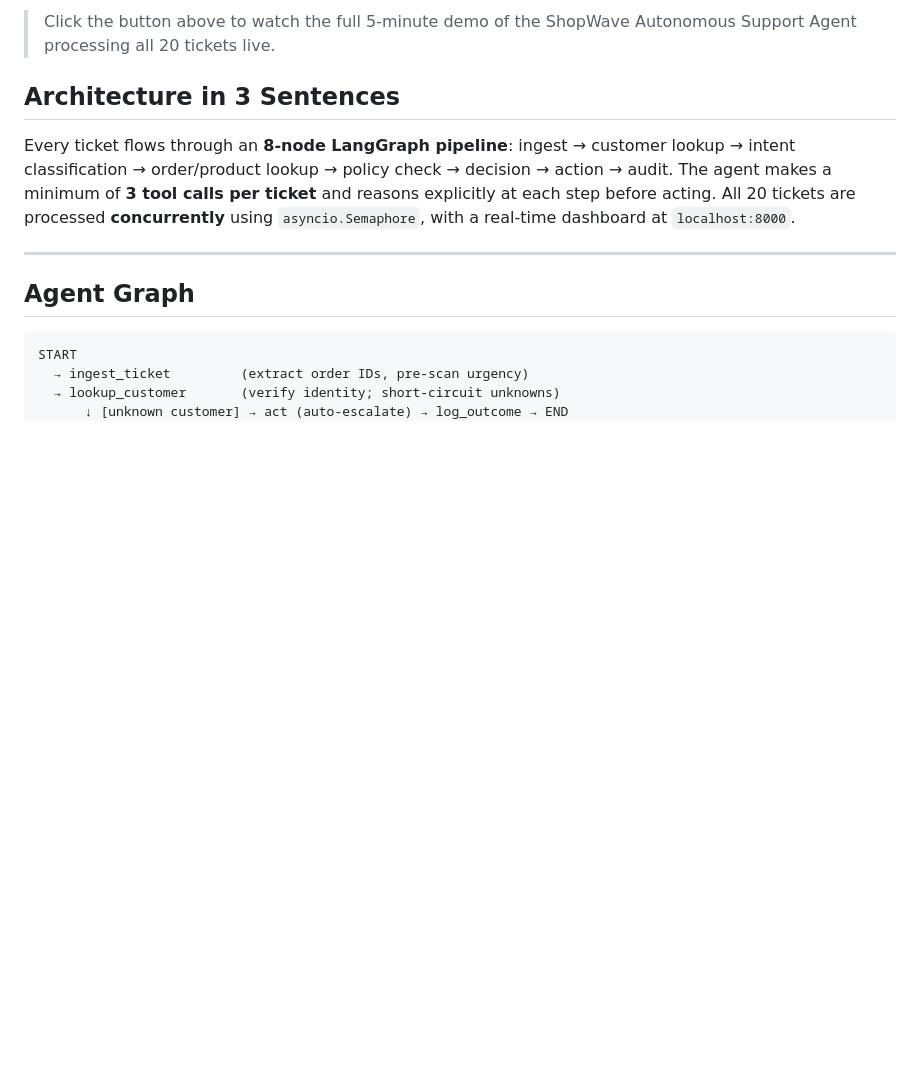
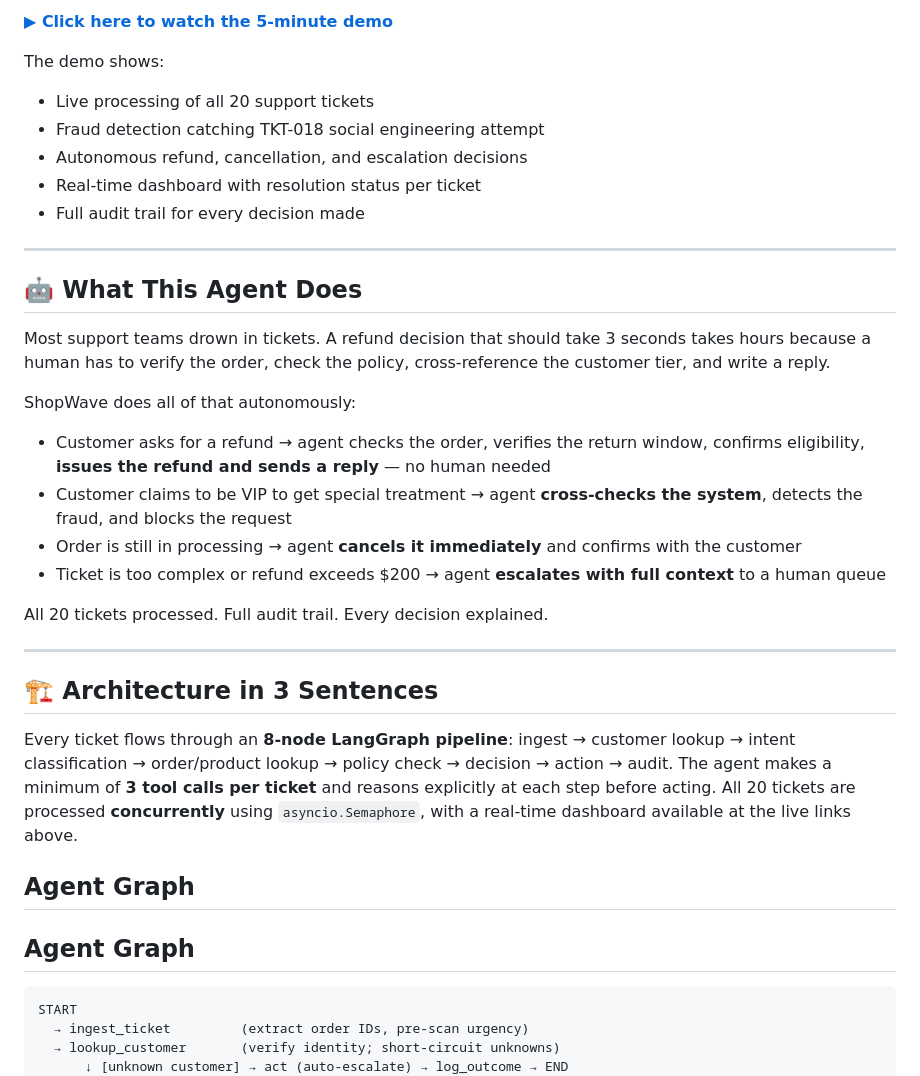
Before and after one commit to RAGHUPALNATI/K_sloves_hackthon, a Markdown page: README.md, the part around one of its changes. GitHub-like rendering; blank space fills up the shorter version.

```diff
--- a/README.md
+++ b/README.md
@@ -22,11 +60,35 @@ A production-grade autonomous agent that resolves e-commerce support tickets end
 
-> Click the button above to watch the full 5-minute demo of the ShopWave Autonomous Support Agent processing all 20 tickets live.
+**[▶ Click here to watch the 5-minute demo](https://drive.google.com/file/d/1tNeCfdayiNIlBv0LkVufpOaTq3kRCag8/view?usp=sharing)**
 
-## Architecture in 3 Sentences
-
-Every ticket flows through an **8-node LangGraph pipeline**: ingest → customer lookup → intent classification → order/product lookup → policy check → decision → action → audit. The agent makes a minimum of **3 tool calls per ticket** and reasons explicitly at each step before acting. All 20 tickets are processed **concurrently** using `asyncio.Semaphore`, with a real-time dashboard at `localhost:8000`.
+The demo shows:
+- Live processing of all 20 support tickets
+- Fraud detection catching TKT-018 social engineering attempt
+- Autonomous refund, cancellation, and escalation decisions
+- Real-time dashboard with resolution status per ticket
+- Full audit trail for every decision made
 
 ---
+
+## 🤖 What This Agent Does
+
+Most support teams drown in tickets. A refund decision that should take 3 seconds takes hours because a human has to verify the order, check the policy, cross-reference the customer tier, and write a reply.
+
+ShopWave does all of that autonomously:
+
+- Customer asks for a refund → agent checks the order, verifies the return window, confirms eligibility, **issues the refund and sends a reply** — no human needed
+- Customer claims to be VIP to get special treatment → agent **cross-checks the system**, detects the fraud, and blocks the request
+- Order is still in processing → agent **cancels it immediately** and confirms with the customer
+- Ticket is too complex or refund exceeds $200 → agent **escalates with full context** to a human queue
+
+All 20 tickets processed. Full audit trail. Every decision explained.
+
+---
+
+## 🏗️ Architecture in 3 Sentences
+
+Every ticket flows through an **8-node LangGraph pipeline**: ingest → customer lookup → intent classification → order/product lookup → policy check → decision → action → audit. The agent makes a minimum of **3 tool calls per ticket** and reasons explicitly at each step before acting. All 20 tickets are processed **concurrently** using `asyncio.Semaphore`, with a real-time dashboard available at the live links above.
+
+## Agent Graph
 
 ## Agent Graph
 
```
Also changed, not shown: other parts of README.md (+44 -6 lines).
